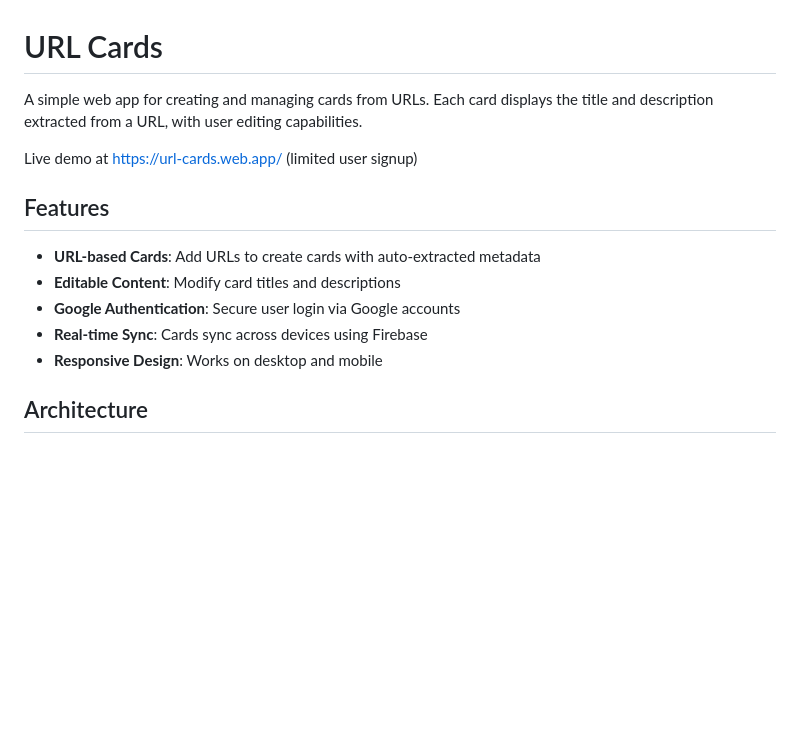
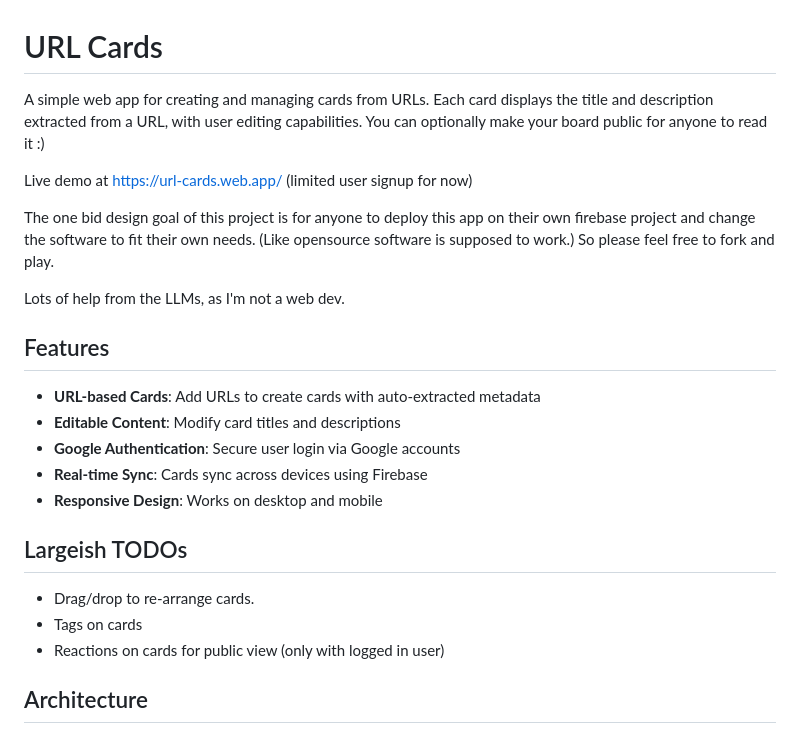
Before and after one commit to Diederikjh/url-cards, a Markdown page: README.md, the part around the change. Rendered like a GitHub page; blank space fills up the shorter version.

Commit message:
Update readme with todos

```diff
--- a/README.md
+++ b/README.md
@@ -1,8 +1,12 @@
 # URL Cards
 
-A simple web app for creating and managing cards from URLs. Each card displays the title and description extracted from a URL, with user editing capabilities.
+A simple web app for creating and managing cards from URLs. Each card displays the title and description extracted from a URL, with user editing capabilities.  You can optionally make your board public for anyone to read it :)
 
-Live demo at https://url-cards.web.app/  (limited user signup)
+Live demo at https://url-cards.web.app/  (limited user signup for now)
+
+The one bid design goal of this project is for anyone to deploy this app on their own firebase project and change the software to fit their own needs.  (Like opensource software is supposed to work.)  So please feel free to fork and play.
+
+Lots of help from the LLMs, as I'm not a web dev.
 
 
 ## Features
@@ -12,6 +16,13 @@ Live demo at https://url-cards.web.app/  (limited user signup)
 - **Google Authentication**: Secure user login via Google accounts
 - **Real-time Sync**: Cards sync across devices using Firebase
 - **Responsive Design**: Works on desktop and mobile
+
+
+## Largeish TODOs
+
+ - Drag/drop to re-arrange cards.
+ - Tags on cards
+ - Reactions on cards for public view (only with logged in user)
 
 ## Architecture
 
```
